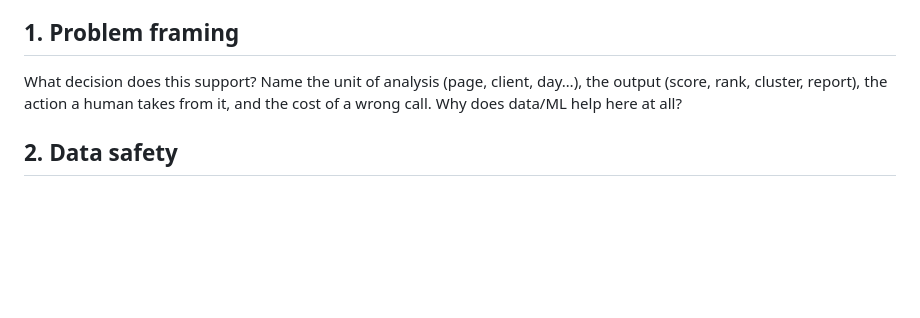
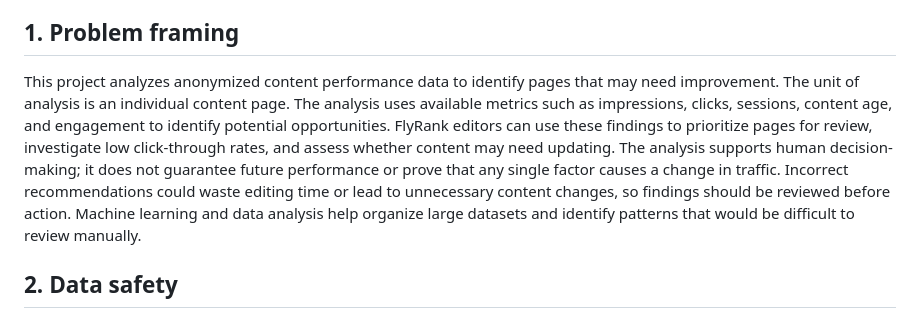
Before and after one commit to Ruchi74/flyrank-ml-internship, a Markdown page: work/capstone_report_template.md, the part around the change. GitHub-like rendering; blank space fills up the shorter version.

Commit message:
Add problem framing to capstone report
Expanded the problem framing section to clarify the analysis of content performance data and its implications for decision-making.

```diff
--- a/work/capstone_report_template.md
+++ b/work/capstone_report_template.md
@@ -17,9 +17,7 @@ what the output is for. This is the top of your deployed paper.
 
 ## 1. Problem framing
 
-What decision does this support? Name the unit of analysis (page, client, day…), the output
-(score, rank, cluster, report), the action a human takes from it, and the cost of a wrong
-call. Why does data/ML help here at all?
+This project analyzes anonymized content performance data to identify pages that may need improvement. The unit of analysis is an individual content page. The analysis uses available metrics such as impressions, clicks, sessions, content age, and engagement to identify potential opportunities. FlyRank editors can use these findings to prioritize pages for review, investigate low click-through rates, and assess whether content may need updating. The analysis supports human decision-making; it does not guarantee future performance or prove that any single factor causes a change in traffic. Incorrect recommendations could waste editing time or lead to unnecessary content changes, so findings should be reviewed before action. Machine learning and data analysis help organize large datasets and identify patterns that would be difficult to review manually.
 
 ## 2. Data safety
 
```
